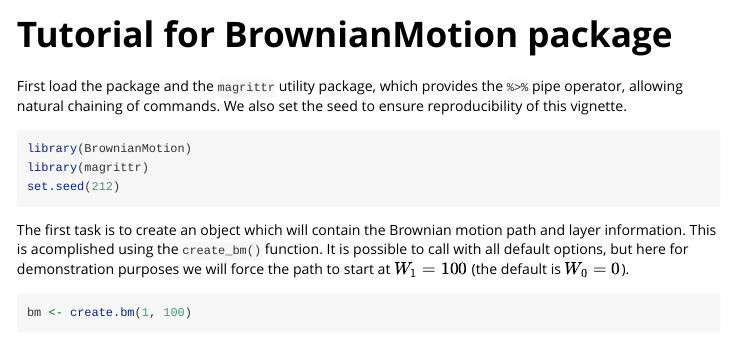
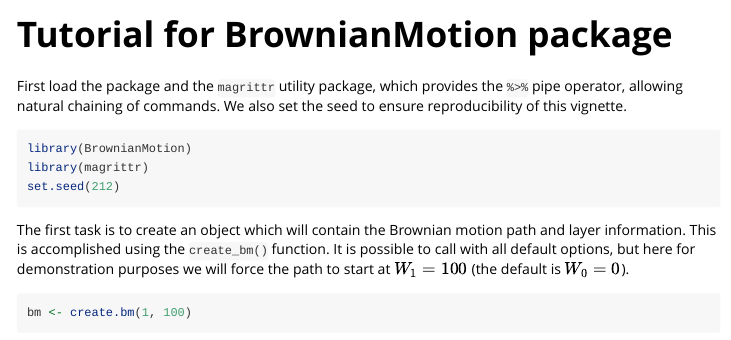
Before and after one commit to louisaslett/BrownianMotion, an R Markdown document (vignettes/tutorial.Rmd): the page in a window 1100 px wide, from its top. Rendered offline with R 4.5, knitr and Pandoc, with nearby package versions; some code elsewhere in the file could not run offline.

Commit message:
Vignette typo

````diff
--- a/vignettes/tutorial.Rmd
+++ b/vignettes/tutorial.Rmd
@@ -27,7 +27,7 @@ library(magrittr)
 set.seed(212)
 ```
 
-The first task is to create an object which will contain the Brownian motion path and layer information.  This is acomplished using the `create_bm()` function.  It is possible to call with all default options, but here for demonstration purposes we will force the path to start at $W_1 = 100$ (the default is $W_0 = 0$).
+The first task is to create an object which will contain the Brownian motion path and layer information.  This is accomplished using the `create_bm()` function.  It is possible to call with all default options, but here for demonstration purposes we will force the path to start at $W_1 = 100$ (the default is $W_0 = 0$).
 
 ```{r}
 bm <- create.bm(1, 100)
````
